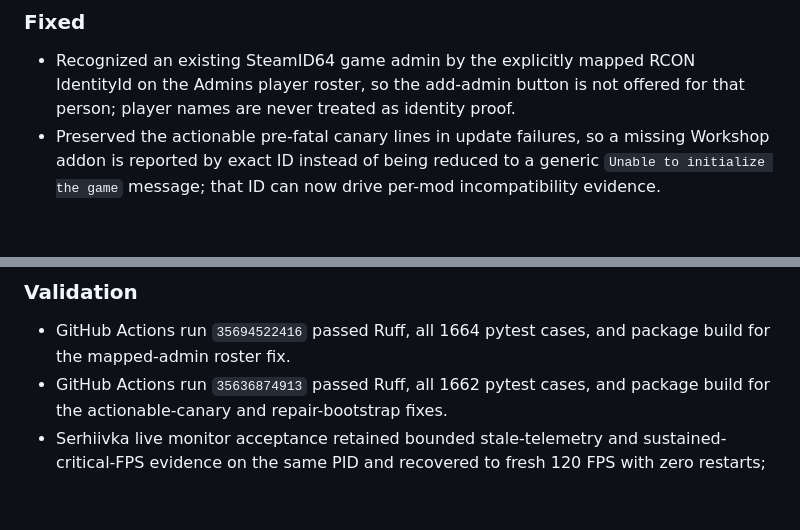
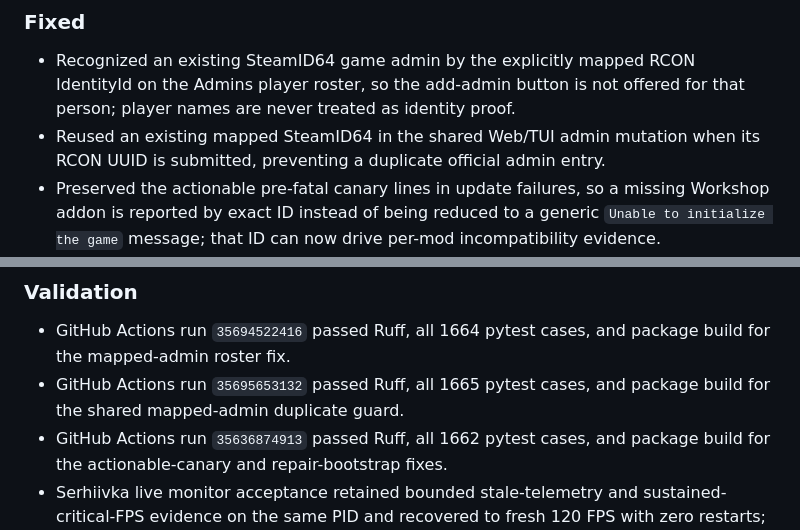
Before and after one commit to dturovskiy/armactl, a Markdown page: CHANGELOG.md, 2 parts joined by grey strips. GitHub-like rendering; blank space fills up the shorter version.

```diff
--- a/CHANGELOG.md
+++ b/CHANGELOG.md
@@ -47,6 +47,8 @@ Semantic Versioning once public releases begin.
 - Recognized an existing SteamID64 game admin by the explicitly mapped RCON
   IdentityId on the Admins player roster, so the add-admin button is not offered
   for that person; player names are never treated as identity proof.
+- Reused an existing mapped SteamID64 in the shared Web/TUI admin mutation when
+  its RCON UUID is submitted, preventing a duplicate official admin entry.
 - Preserved the actionable pre-fatal canary lines in update failures, so a
   missing Workshop addon is reported by exact ID instead of being reduced to a
   generic `Unable to initialize the game` message; that ID can now drive
@@ -75,6 +77,8 @@ Semantic Versioning once public releases begin.
 ### Validation
 - GitHub Actions run `35694522416` passed Ruff, all 1664 pytest cases, and
   package build for the mapped-admin roster fix.
+- GitHub Actions run `35695653132` passed Ruff, all 1665 pytest cases, and
+  package build for the shared mapped-admin duplicate guard.
 - GitHub Actions run `35636874913` passed Ruff, all 1662 pytest cases, and
   package build for the actionable-canary and repair-bootstrap fixes.
 - Serhiivka live monitor acceptance retained bounded stale-telemetry and
```
Also changed, not shown: docs/admin-permissions-contract.md (+12 -0 lines).
